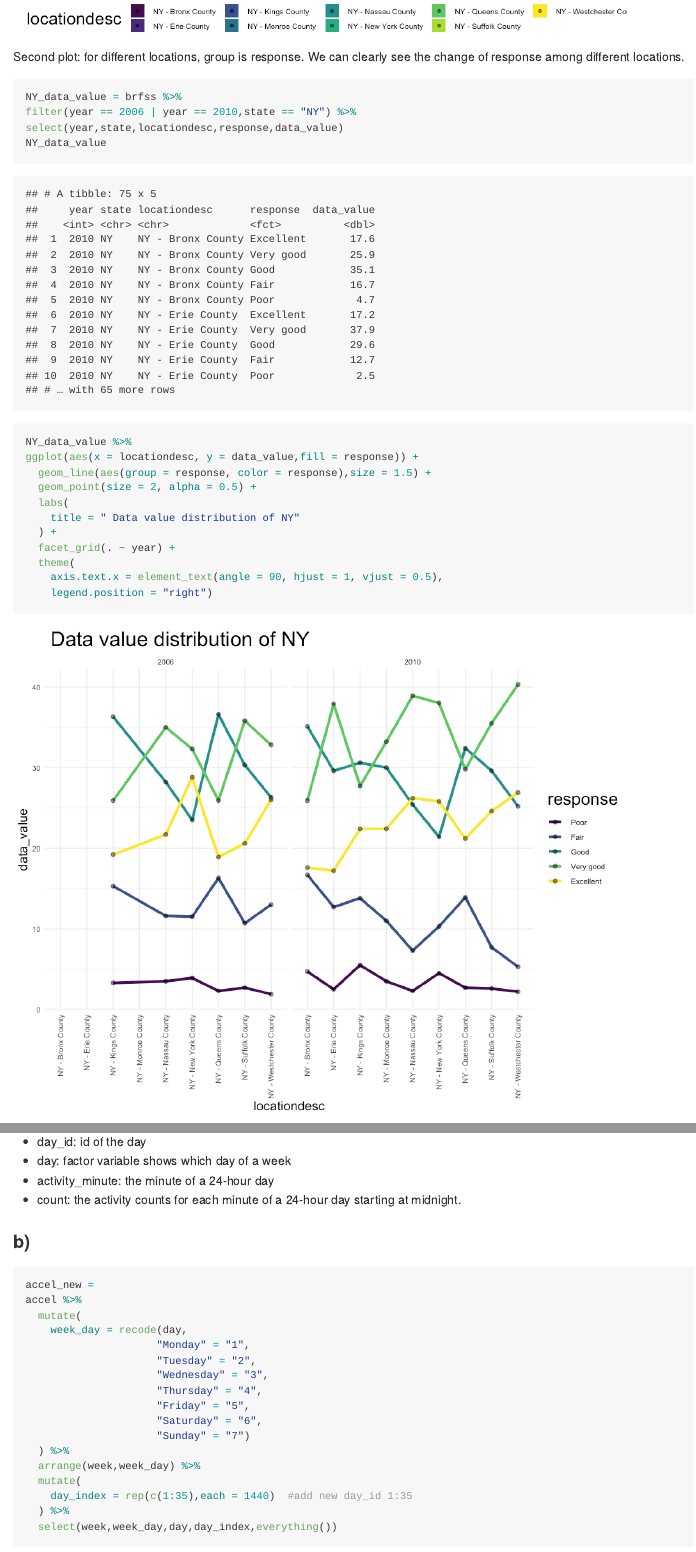
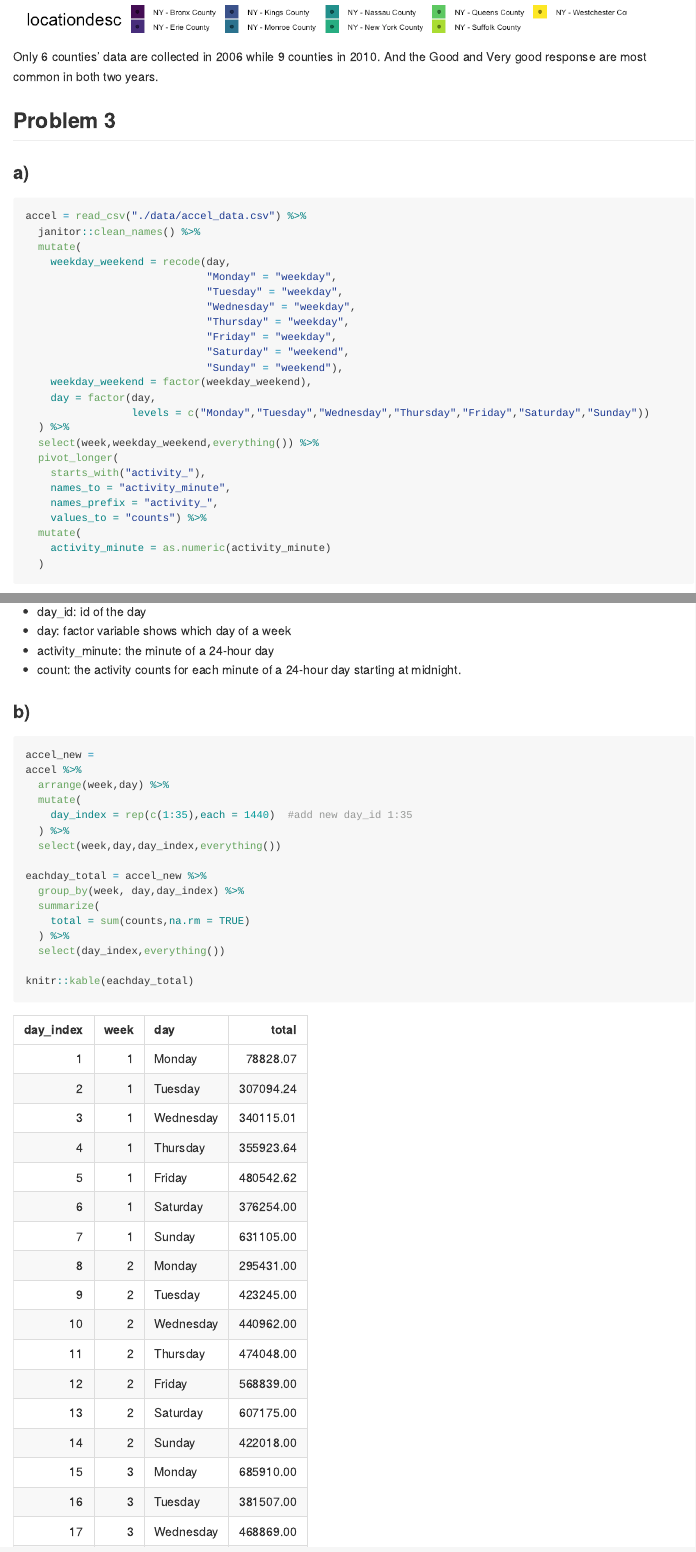
Before and after one commit to wx2233/p8105_hw3_wx2233, an R Markdown document (p8105_hw3_wx2233.Rmd): the page in a window 1100 px wide, from 9410 px down before the commit and from 9360 px down after it, and a second part further down, joined at a grey line. The pictures show the output file p8105_hw3_wx2233.md that the author committed with the source, drawn offline in the style of GitHub.

Commit message:
Changes on bar plot of problem 2

````diff
--- a/p8105_hw3_wx2233.Rmd
+++ b/p8105_hw3_wx2233.Rmd
@@ -251,26 +249,6 @@ ggplot(aes(x = response, y = data_value,fill = locationdesc)) +
     title = " Data value of NY"
   ) +
   facet_grid(. ~ year)
-```
-
-Second plot: for different locations, group is response. We can clearly see the change of response among different locations.
-```{r}
-NY_data_value = brfss %>%
-filter(year == 2006 | year == 2010,state == "NY") %>%
-select(year,state,locationdesc,response,data_value)
-NY_data_value
-
-NY_data_value %>%
-ggplot(aes(x = locationdesc, y = data_value,fill = response)) +
-  geom_line(aes(group = response, color = response),size = 1.5) +
-  geom_point(size = 2, alpha = 0.5) +
-  labs(
-    title = " Data value distribution of NY"
-  ) +
-  facet_grid(. ~ year) +
-  theme(
-    axis.text.x = element_text(angle = 90, hjust = 1, vjust = 0.5),
-    legend.position = "right")
 ```
 
 Only 6 counties' data are collected in 2006 while 9 counties in 2010. And the Good and Very good response are most common in both two years.
@@ -320,20 +298,9 @@ The data has 50400 obs. of 6 variables:
 ```{r}
 accel_new =
 accel %>%
-  mutate(
-    week_day = recode(day,
-                     "Monday" = "1",
-                     "Tuesday" = "2",
-                     "Wednesday" = "3",
-                     "Thursday" = "4",
-                     "Friday" = "5",
-                     "Saturday" = "6",
-                     "Sunday" = "7")
-  ) %>%
-  arrange(week,week_day) %>%
+  arrange(week,day) %>%
   mutate(
     day_index = rep(c(1:35),each = 1440)  #add new day_id 1:35
   ) %>%
-  select(week,week_day,day,day_index,everything())
-```
+  select(week,day,day_index,everything())
 
@@ -341,8 +307,9 @@ accel %>%
 eachday_total = accel_new %>%
-  group_by(week, week_day, day,day_index) %>%
+  group_by(week, day,day_index) %>%
   summarize(
     total = sum(counts,na.rm = TRUE)
-  )
+  ) %>%
+  select(day_index,everything())
 
 knitr::kable(eachday_total)
 ```
````
Also changed, not shown: p8105_hw3_wx2233.md, p8105_hw3_wx2233_files/figure-gfm/unnamed-chunk-17-1.png, p8105_hw3_wx2233_files/figure-gfm/unnamed-chunk-18-1.png, p8105_hw3_wx2233.Rmd (3 more changed lines).
